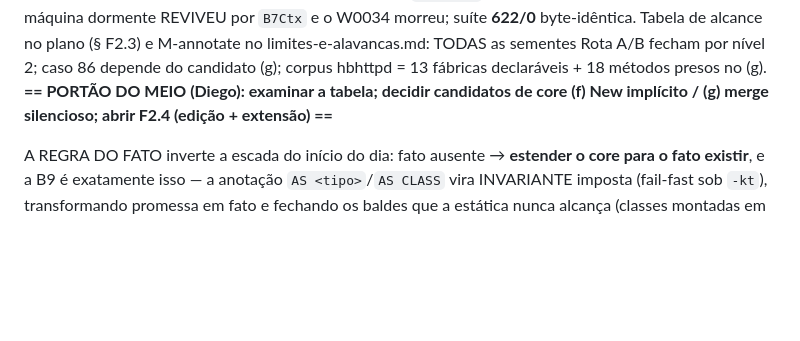
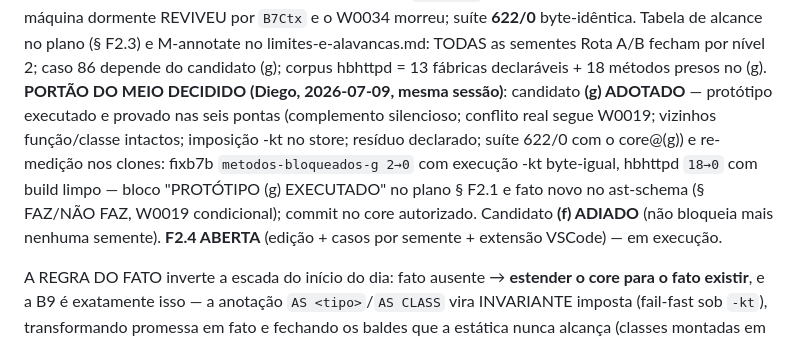
Before and after one commit to diegopego/hbrefactor, a Markdown page: docs/roadmap.md, the part around the change. GitHub-like rendering; blank space fills up the shorter version.

```diff
--- a/docs/roadmap.md
+++ b/docs/roadmap.md
@@ -292,9 +292,17 @@ CLI — a máquina dormente REVIVEU por `B7Ctx` e o W0034 morreu; suíte
 M-annotate no limites-e-alavancas.md: TODAS as sementes Rota A/B
 fecham por nível 2; caso 86 depende do candidato (g); corpus hbhttpd
 = 13 fábricas declaráveis + 18 métodos presos no (g).
-**== PORTÃO DO MEIO (Diego): examinar a tabela; decidir candidatos de
-core (f) New implícito / (g) merge silencioso; abrir F2.4 (edição +
-extensão) ==**
+**PORTÃO DO MEIO DECIDIDO (Diego, 2026-07-09, mesma sessão)**:
+candidato **(g) ADOTADO** — protótipo executado e provado nas seis
+pontas (complemento silencioso; conflito real segue W0019; vizinhos
+função/classe intactos; imposição -kt no store; resíduo declarado;
+suíte 622/0 com o core@(g)) e re-medição nos clones: fixb7b
+`metodos-bloqueados-g 2→0` com execução -kt byte-igual, hbhttpd
+`18→0` com build limpo — bloco "PROTÓTIPO (g) EXECUTADO" no plano
+§ F2.1 e fato novo no ast-schema (§ FAZ/NÃO FAZ, W0019 condicional);
+commit no core autorizado. Candidato **(f) ADIADO** (não bloqueia
+mais nenhuma semente). **F2.4 ABERTA** (edição + casos por semente +
+extensão VSCode) — em execução.
 
 A REGRA DO FATO inverte a escada do início do dia: fato ausente →
 **estender o core para o fato existir**, e a B9 é exatamente isso — a
```
Also changed, not shown: docs/ast-schema.md (+12 -0 lines), docs/plano-b9-fatia2-escada.md (+37 -0 lines).
